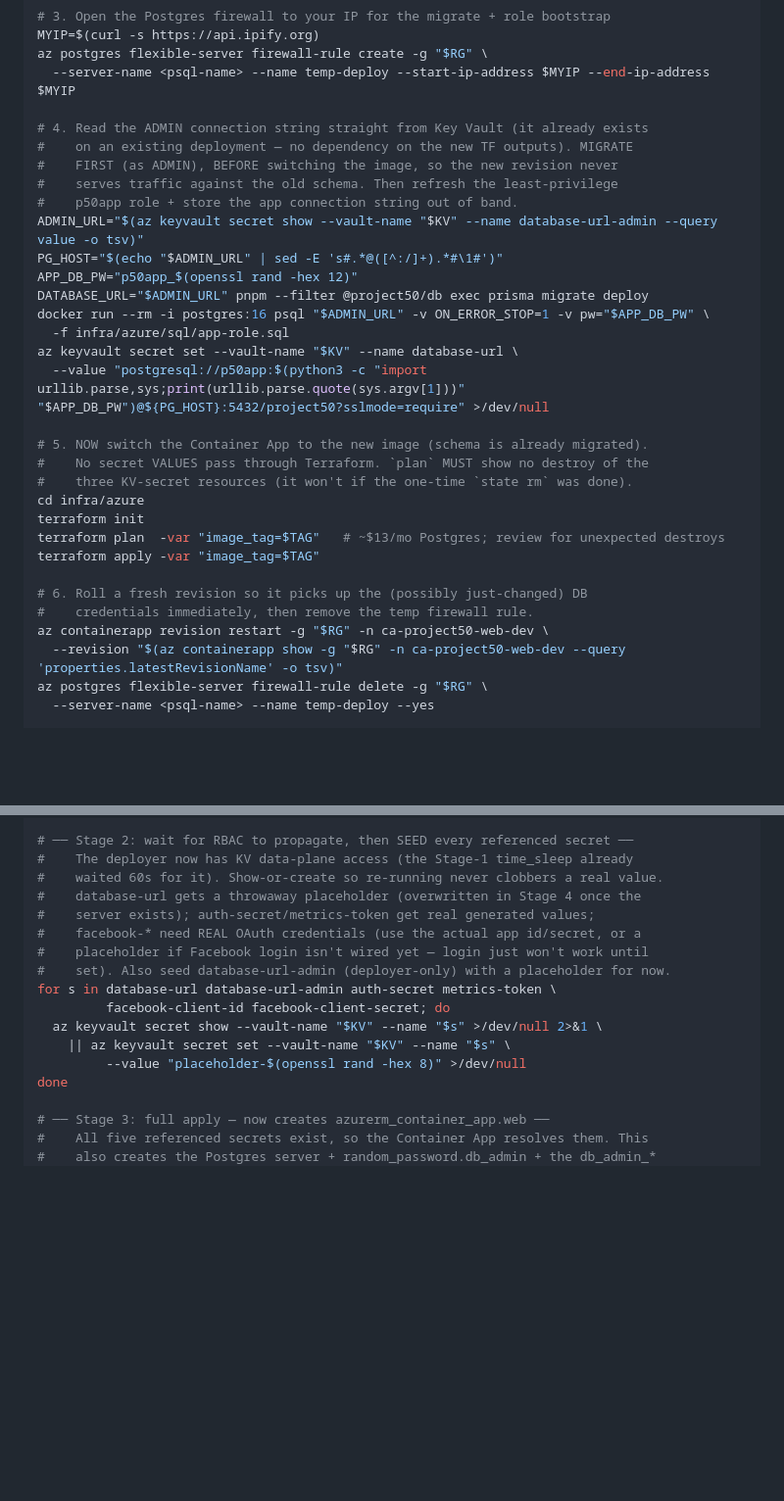
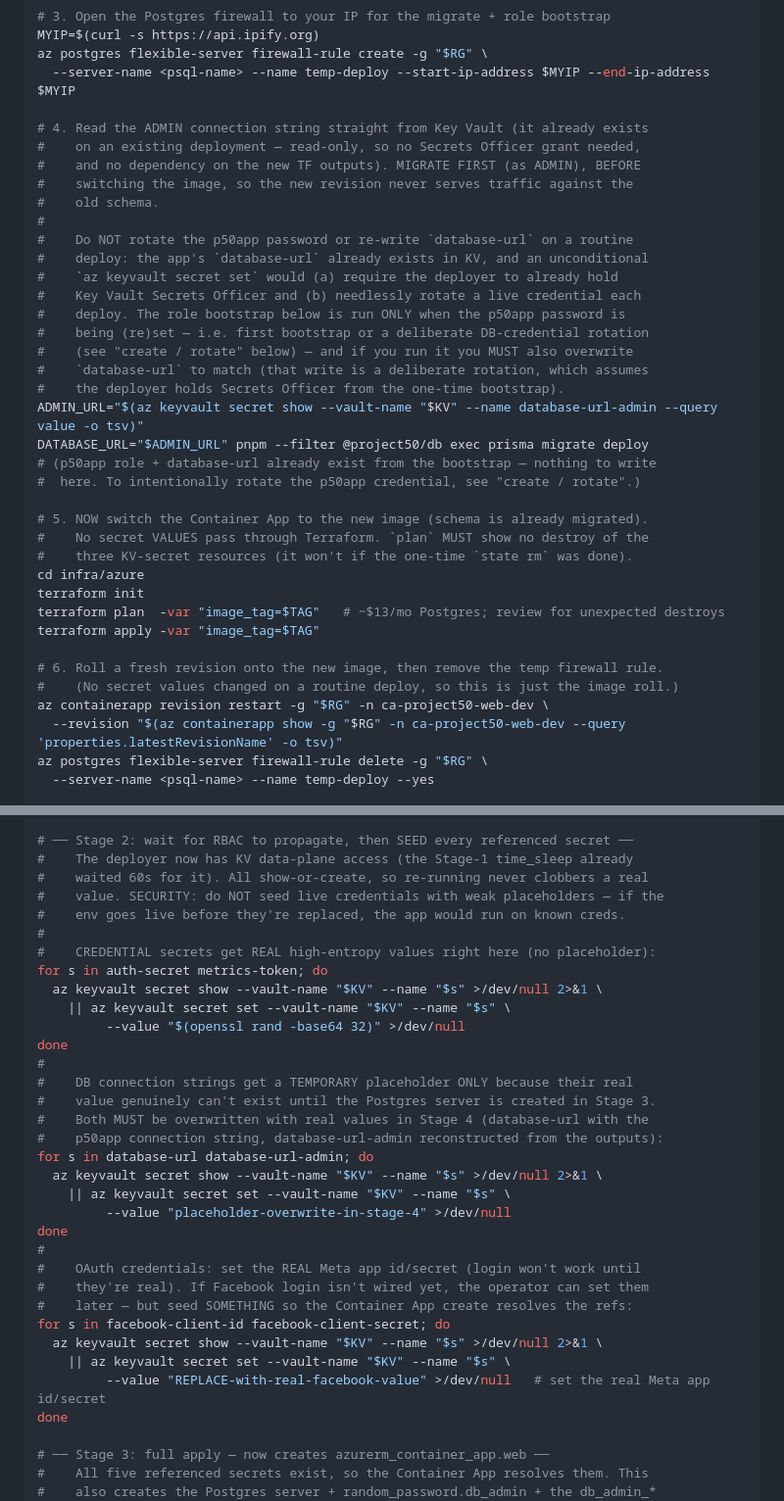
Before and after one commit to tomqwu/project50, a Markdown page: infra/azure/README.md, 2 parts joined by grey strips. Shown at 98% size. Drawn GitHub-style; blank space fills up the shorter version.

Commit message:
docs(infra): real creds in bootstrap seed + drop database-url rewrite from normal deploy (#267)
Two final Codex P2s (docs only, no .tf changes):

1. Security — don't seed live credentials as weak placeholders. The bootstrap
   seed loop wrote `placeholder-...` for EVERY secret, including auth-secret and
   metrics-token (live credentials) — if the env went live before replacement
   the app would run on known creds. Now generate REAL high-entropy values
   (`openssl rand -base64 32`) for auth-secret + metrics-token in the seed step;
   use a temporary placeholder ONLY for database-url / database-url-admin (whose
   real value can't exist until the Postgres server is created), and state both
   MUST be overwritten in Stage 4. facebook-* seed a REPLACE-with-real marker to
   be set to the real Meta app id/secret.

2. Normal path no longer re-writes database-url. On an existing deployment
   database-url already exists in KV; the unconditional pre-apply
   `az keyvault secret set database-url` needlessly rotated a live credential
   every deploy AND required the deployer to already hold Secrets Officer (a
   read-only deployer would 403). Removed it: the normal path now only READS
   database-url-admin for migrations. Documented that (re)setting the p50app
   password + database-url is a deliberate rotation (see "create / rotate"),
   and made the bootstrap Stage 4 self-contained (role bootstrap + real
   database-url write + revision roll) instead of pointing at the normal path.

Kept the staged bootstrap, the ⚠️ state-rm callout, and the show-or-create
metrics pattern. terraform fmt clean.

Co-Authored-By: Claude Opus 4.8 (1M context) <noreply@anthropic.com>

```diff
--- a/infra/azure/README.md
+++ b/infra/azure/README.md
@@ -141,18 +141,24 @@ az postgres flexible-server firewall-rule create -g "$RG" \
   --server-name <psql-name> --name temp-deploy --start-ip-address $MYIP --end-ip-address $MYIP
 
 # 4. Read the ADMIN connection string straight from Key Vault (it already exists
-#    on an existing deployment — no dependency on the new TF outputs). MIGRATE
-#    FIRST (as ADMIN), BEFORE switching the image, so the new revision never
-#    serves traffic against the old schema. Then refresh the least-privilege
-#    p50app role + store the app connection string out of band.
+#    on an existing deployment — read-only, so no Secrets Officer grant needed,
+#    and no dependency on the new TF outputs). MIGRATE FIRST (as ADMIN), BEFORE
+#    switching the image, so the new revision never serves traffic against the
+#    old schema.
+#
+#    Do NOT rotate the p50app password or re-write `database-url` on a routine
+#    deploy: the app's `database-url` already exists in KV, and an unconditional
+#    `az keyvault secret set` would (a) require the deployer to already hold
+#    Key Vault Secrets Officer and (b) needlessly rotate a live credential each
+#    deploy. The role bootstrap below is run ONLY when the p50app password is
+#    being (re)set — i.e. first bootstrap or a deliberate DB-credential rotation
+#    (see "create / rotate" below) — and if you run it you MUST also overwrite
+#    `database-url` to match (that write is a deliberate rotation, which assumes
+#    the deployer holds Secrets Officer from the one-time bootstrap).
 ADMIN_URL="$(az keyvault secret show --vault-name "$KV" --name database-url-admin --query value -o tsv)"
-PG_HOST="$(echo "$ADMIN_URL" | sed -E 's#.*@([^:/]+).*#\1#')"
-APP_DB_PW="p50app_$(openssl rand -hex 12)"
 DATABASE_URL="$ADMIN_URL" pnpm --filter @project50/db exec prisma migrate deploy
-docker run --rm -i postgres:16 psql "$ADMIN_URL" -v ON_ERROR_STOP=1 -v pw="$APP_DB_PW" \
-  -f infra/azure/sql/app-role.sql
-az keyvault secret set --vault-name "$KV" --name database-url \
-  --value "postgresql://p50app:$(python3 -c "import urllib.parse,sys;print(urllib.parse.quote(sys.argv[1]))" "$APP_DB_PW")@${PG_HOST}:5432/project50?sslmode=require" >/dev/null
+# (p50app role + database-url already exist from the bootstrap — nothing to write
+#  here. To intentionally rotate the p50app credential, see "create / rotate".)
 
 # 5. NOW switch the Container App to the new image (schema is already migrated).
 #    No secret VALUES pass through Terraform. `plan` MUST show no destroy of the
@@ -162,8 +168,8 @@ terraform init
 terraform plan  -var "image_tag=$TAG"   # ~$13/mo Postgres; review for unexpected destroys
 terraform apply -var "image_tag=$TAG"
 
-# 6. Roll a fresh revision so it picks up the (possibly just-changed) DB
-#    credentials immediately, then remove the temp firewall rule.
+# 6. Roll a fresh revision onto the new image, then remove the temp firewall rule.
+#    (No secret values changed on a routine deploy, so this is just the image roll.)
 az containerapp revision restart -g "$RG" -n ca-project50-web-dev \
   --revision "$(az containerapp show -g "$RG" -n ca-project50-web-dev --query 'properties.latestRevisionName' -o tsv)"
 az postgres flexible-server firewall-rule delete -g "$RG" \
@@ -220,17 +226,34 @@ terraform apply \
 
 # ── Stage 2: wait for RBAC to propagate, then SEED every referenced secret ──
 #    The deployer now has KV data-plane access (the Stage-1 time_sleep already
-#    waited 60s for it). Show-or-create so re-running never clobbers a real value.
-#    database-url gets a throwaway placeholder (overwritten in Stage 4 once the
-#    server exists); auth-secret/metrics-token get real generated values;
-#    facebook-* need REAL OAuth credentials (use the actual app id/secret, or a
-#    placeholder if Facebook login isn't wired yet — login just won't work until
-#    set). Also seed database-url-admin (deployer-only) with a placeholder for now.
-for s in database-url database-url-admin auth-secret metrics-token \
-         facebook-client-id facebook-client-secret; do
+#    waited 60s for it). All show-or-create, so re-running never clobbers a real
+#    value. SECURITY: do NOT seed live credentials with weak placeholders — if the
+#    env goes live before they're replaced, the app would run on known creds.
+#
+#    CREDENTIAL secrets get REAL high-entropy values right here (no placeholder):
+for s in auth-secret metrics-token; do
   az keyvault secret show --vault-name "$KV" --name "$s" >/dev/null 2>&1 \
     || az keyvault secret set --vault-name "$KV" --name "$s" \
-         --value "placeholder-$(openssl rand -hex 8)" >/dev/null
+         --value "$(openssl rand -base64 32)" >/dev/null
+done
+#
+#    DB connection strings get a TEMPORARY placeholder ONLY because their real
+#    value genuinely can't exist until the Postgres server is created in Stage 3.
+#    Both MUST be overwritten with real values in Stage 4 (database-url with the
+#    p50app connection string, database-url-admin reconstructed from the outputs):
+for s in database-url database-url-admin; do
+  az keyvault secret show --vault-name "$KV" --name "$s" >/dev/null 2>&1 \
+    || az keyvault secret set --vault-name "$KV" --name "$s" \
+         --value "placeholder-overwrite-in-stage-4" >/dev/null
+done
+#
+#    OAuth credentials: set the REAL Meta app id/secret (login won't work until
+#    they're real). If Facebook login isn't wired yet, the operator can set them
+#    later — but seed SOMETHING so the Container App create resolves the refs:
+for s in facebook-client-id facebook-client-secret; do
+  az keyvault secret show --vault-name "$KV" --name "$s" >/dev/null 2>&1 \
+    || az keyvault secret set --vault-name "$KV" --name "$s" \
+         --value "REPLACE-with-real-facebook-value" >/dev/null   # set the real Meta app id/secret
 done
 
 # ── Stage 3: full apply — now creates azurerm_container_app.web ──
```
Also changed, not shown: other parts of infra/azure/README.md (+22 -6 lines).
